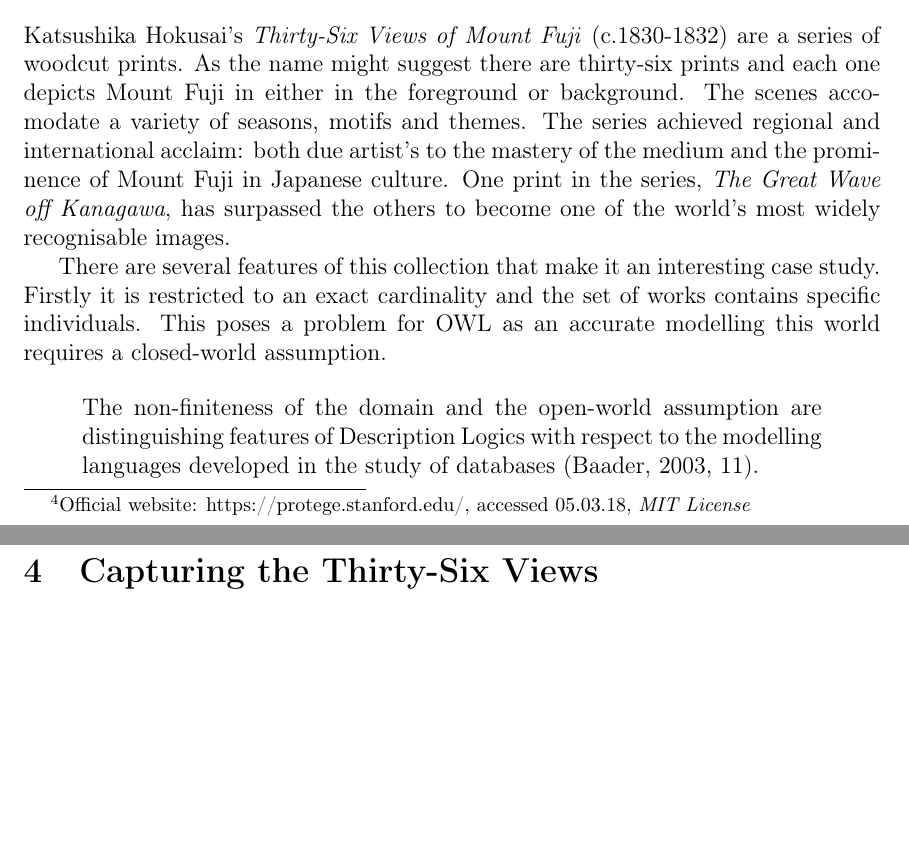
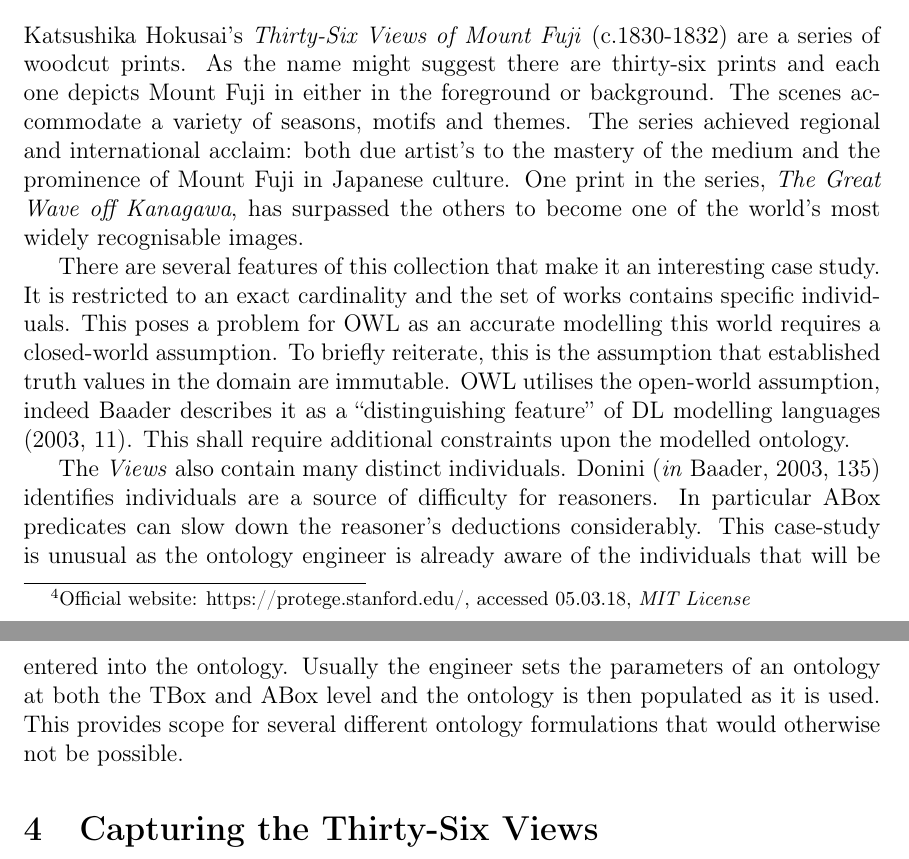
Before and after one commit to steeznson/MountFujiOntology, a LaTeX thesis (OntologyDissertation.tex): two parts of pages 7 and 8 of 82, joined at a grey line, cut so that both start at the same text, the shorter picture padded with empty space. Compiled offline with pdfLaTeX.

Commit message:
continued progress

```diff
--- a/OntologyDissertation.tex
+++ b/OntologyDissertation.tex
@@ -98,17 +98,20 @@ The ontology artefacts in this article are written in Manchester OWL.\par
 \section{Case Study: Thirty-Six Views of Mount Fuji}
 Katsushika Hokusai's \textit{Thirty-Six Views of Mount Fuji} (c.1830-1832) are a series of woodcut prints.
 As the name might suggest there are thirty-six prints and each one depicts Mount Fuji in either in the foreground or background.
-The scenes accomodate a variety of seasons, motifs and themes.
+The scenes accommodate a variety of seasons, motifs and themes.
 The series achieved regional and international acclaim: both due artist's to the mastery of the medium and the prominence of Mount Fuji in Japanese culture.
 One print in the series, \textit{The Great Wave off Kanagawa}, has surpassed the others to become one of the world's most widely recognisable images.\par
 There are several features of this collection that make it an interesting case study.
-Firstly it is restricted to an exact cardinality and the set of works contains specific individuals.
-This poses a problem for OWL as an accurate modelling this world requires a closed-world assumption.\par
-% chosen because restricted in size and potentially problematic bc closed-world
-% Donini 1994 individuals complicate reasoning (ABox)
-\begin{quote}
-  The non-finiteness of the domain and the open-world assumption are distinguishing features of Description Logics with respect to the modelling languages developed in the study of databases (Baader, 2003, 11).
-\end{quote}
+It is restricted to an exact cardinality and the set of works contains specific individuals.
+This poses a problem for OWL as an accurate modelling this world requires a closed-world assumption.
+To briefly reiterate, this is the assumption that established truth values in the domain are immutable.
+OWL utilises the open-world assumption, indeed Baader describes it as a ``distinguishing feature'' of DL modelling languages (2003, 11). This shall require additional constraints upon the modelled ontology.\par
+The \textit{Views} also contain many distinct individuals.
+Donini (\textit{in} Baader, 2003, 135) identifies individuals are a source of difficulty for reasoners.
+In particular ABox predicates can slow down the reasoner's deductions considerably.
+This case-study is unusual as the ontology engineer is already aware of the individuals that will be entered into the ontology.
+Usually the engineer sets the parameters of an ontology at both the TBox and ABox level and the ontology is then populated as it is used.
+This provides scope for several different ontology formulations that would otherwise not be possible.\par
 
 \section{Capturing the Thirty-Six Views}
 \subsection{Maximal Detail}
```
Also changed, not shown: OntologyDissertation.tex (4 more changed lines).
